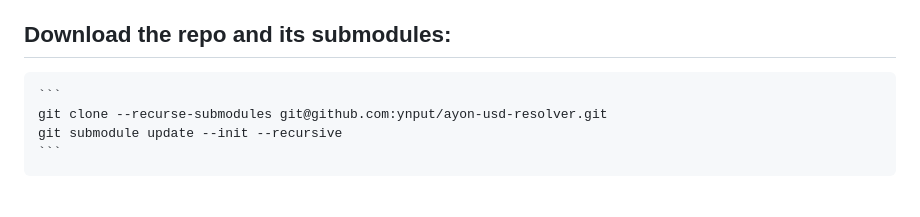
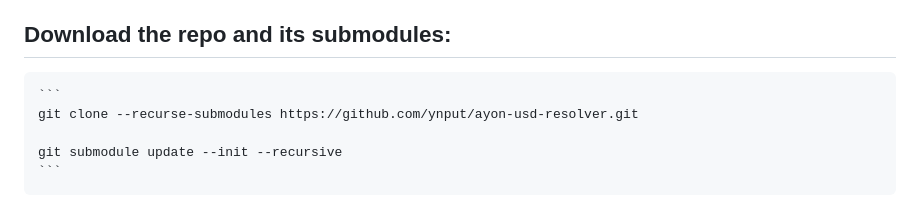
Before and after one commit to ynput/ayon-usd-resolver, a Markdown page: README.md, the part around the change. Drawn GitHub-style.

Commit message:
Update README.md
Co-authored-by: Ondřej Samohel <33513211+antirotor@users.noreply.github.com>

````diff
--- a/README.md
+++ b/README.md
@@ -41,7 +41,8 @@ This resolver uses local caching and connects with the AYON Server to handle AYO
 
 ## Download the repo and its submodules:
     ```
-    git clone --recurse-submodules git@github.com:ynput/ayon-usd-resolver.git
+    git clone --recurse-submodules https://github.com/ynput/ayon-usd-resolver.git
+
     git submodule update --init --recursive
     ```
 
````
